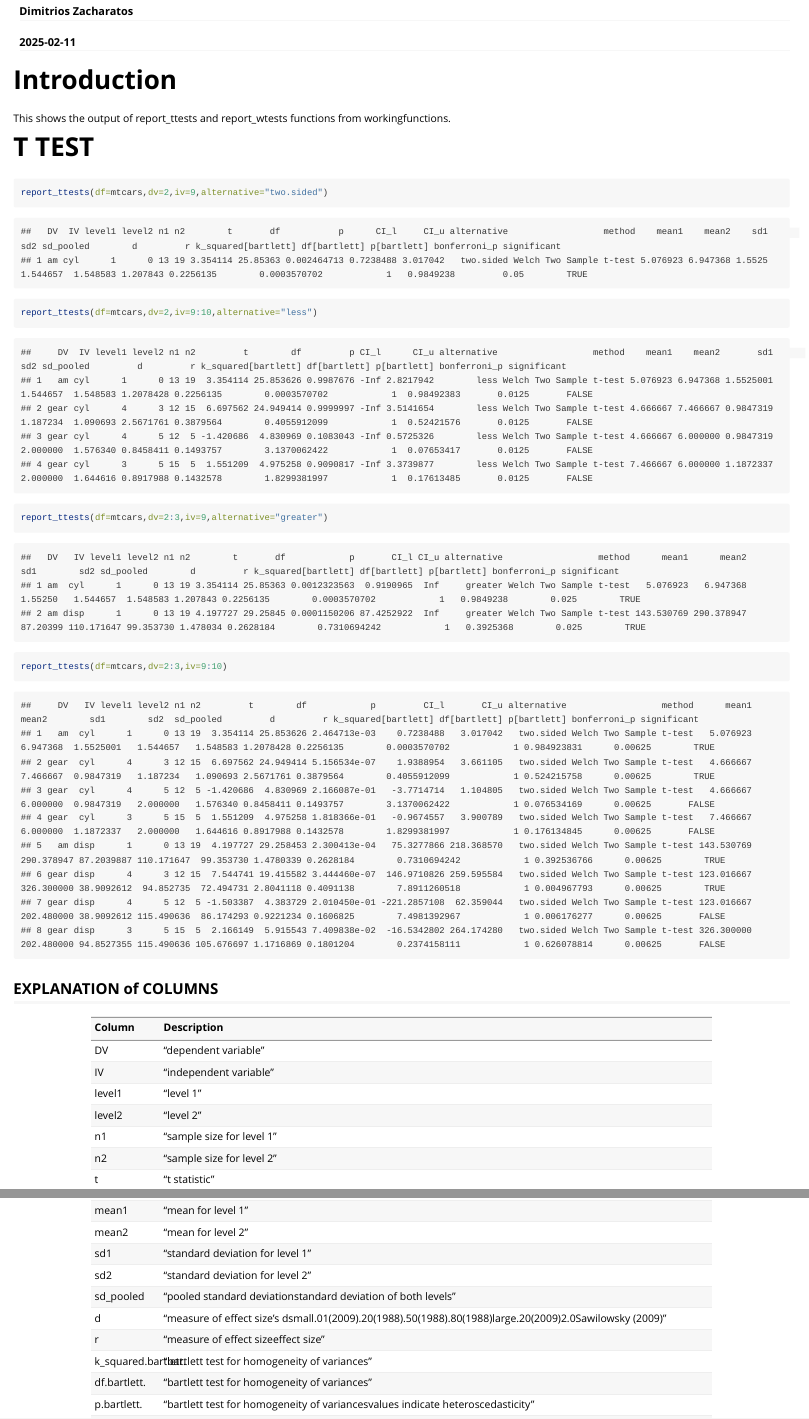
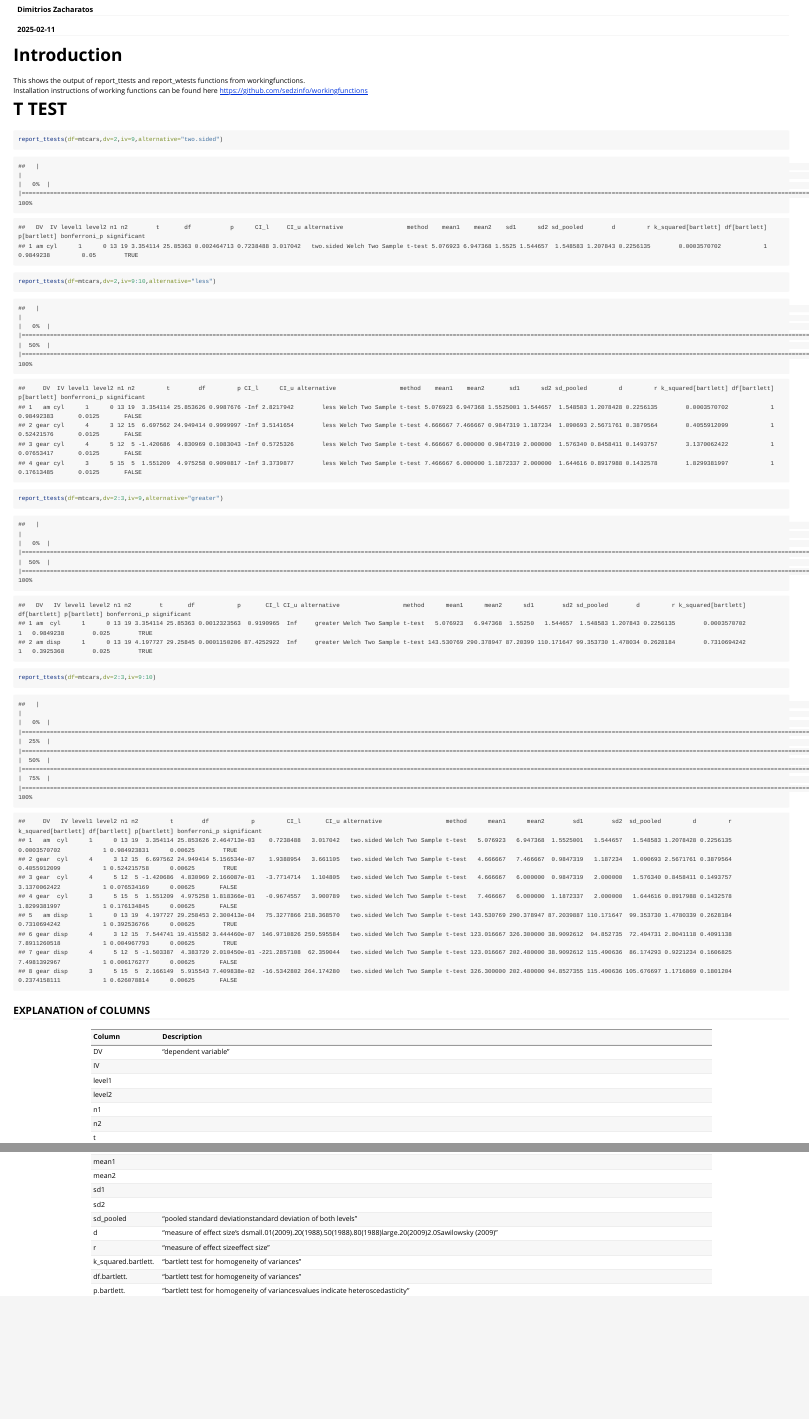
Before and after one commit to sedzinfo/workingfunctions, an R Markdown document (vignettes/GLM_MEANS.Rmd): the page in a window 1100 px wide, from 60 px down before the commit and from 40 px down after it, so that both start at the same text, and a second part further down, joined at a grey line. The pictures show the output file vignettes/GLM_MEANS.html that the author committed with the source, opened offline.

Commit message:
glm means

````diff
--- a/vignettes/GLM_MEANS.Rmd
+++ b/vignettes/GLM_MEANS.Rmd
@@ -4,7 +4,7 @@ author: "Dimitrios Zacharatos"
 date: "`r Sys.Date()`"
 output: rmarkdown::html_vignette
 vignette: >
-  %\VignetteIndexEntry{GLM MEANS}
+  %\VignetteIndexEntry{GLM_MEANS}
   %\VignetteEngine{knitr::rmarkdown}
   %\VignetteEncoding{UTF-8}
 ---
@@ -19,10 +19,11 @@ th, td { padding: 8px; text-align: left; }
 
 # Introduction
 This shows the output of report_ttests and report_wtests functions from workingfunctions.
+Installation instructions of working functions can be found here https://github.com/sedzinfo/workingfunctions
 
 ```{r setup, include = FALSE}
 library(workingfunctions)
-options(width = 1000)
+options(width=1000)
 ```
 
 # T TEST
@@ -36,10 +37,3 @@ report_ttests(df=mtcars,dv=2:3,iv=9:10)
 ## EXPLANATION of COLUMNS
 | Column   | Description                                                                 |
 |----------|-----------------------------------------------------------------------------|
-|DV |                 "dependent variable"  |
-|IV |                 "independent variable"  |
-|level1|              "level 1"  |
-|level2|              "level 2"  |
-|n1|                  "sample size for level 1"  |
-|n2|                  "sample size for level 2"  |
-|t|                   "t statistic"  |
@@ -52,10 +40,23 @@ report_ttests(df=mtcars,dv=2:3,iv=9:10)
-|mean1|               "mean for level 1"  |
-|mean2|               "mean for level 2"  |
-|sd1|                 "standard deviation for level 1"  |
-|sd2|                 "standard deviation for level 2"  |
-|sd_pooled|           "pooled standard deviation\n\ncombined standard deviation of both levels"  |
-|d|                   "measure of effect size\n\ncohen's d\n\nVery small\t0.01\t\tSawilowsky (2009)\nSmall\t\t0.20\t\tCohen (1988)\nMedium\t\t0.50\t\tCohen (1988)\nLarge\t\t0.80\t\tCohen (1988)\nVery large\t\t1.20\t\tSawilowsky (2009)\nHuge\t\t12.0\t\t1Sawilowsky (2009)"  |
-|r|                   "measure of effect size\n\ncorrelation effect size"  |
-|k_squared.bartlett.| "bartlett test for homogeneity of variances\n\n"  |
-|df.bartlett.|        "bartlett test for homogeneity of variances\n\n"  |
-|p.bartlett.|         "bartlett test for homogeneity of variances\n\nsignificant values indicate heteroscedasticity"  |
+|DV                  |"dependent variable"  |
+|IV |                |"independent variable"  |
+|level1|             |"level 1"  |
+|level2|             |"level 2"  |
+|n1|                 | "sample size for level 1"  |
+|n2|                 |  "sample size for level 2"  |
+|t|                  | "t statistic"  |
+|df|                 | "degrees of freedom for t statistic"  |
+|p|                  |"p value"  |
+|CI_l|               |"confidence interval lower bound"  |
+|CI_u|               |"confidence interval upper bound"  |
+|alternative|        |"alternative hypothesis"  |
+|method|             |""  |
+|mean1|              |"mean for level 1"  |
+|mean2|              |"mean for level 2"  |
+|sd1|                |"standard deviation for level 1"  |
+|sd2|                |"standard deviation for level 2"  |
+|sd_pooled           |"pooled standard deviation\n\ncombined standard deviation of both levels"  |
+|d                   |"measure of effect size\n\ncohen's d\n\nVery small\t0.01\t\tSawilowsky (2009)\nSmall\t\t0.20\t\tCohen (1988)\nMedium\t\t0.50\t\tCohen (1988)\nLarge\t\t0.80\t\tCohen (1988)\nVery large\t\t1.20\t\tSawilowsky (2009)\nHuge\t\t12.0\t\t1Sawilowsky (2009)"  |
+|r                   |  "measure of effect size\n\ncorrelation effect size"  |
+|k_squared.bartlett. |"bartlett test for homogeneity of variances\n\n"  |
+|df.bartlett.        |"bartlett test for homogeneity of variances\n\n"  |
+|p.bartlett.         |"bartlett test for homogeneity of variances\n\nsignificant values indicate heteroscedasticity"  |
````
Also changed, not shown: vignettes/GLM_MEANS.html, vignettes/GLM_MEANS.Rmd (12 more changed lines).
